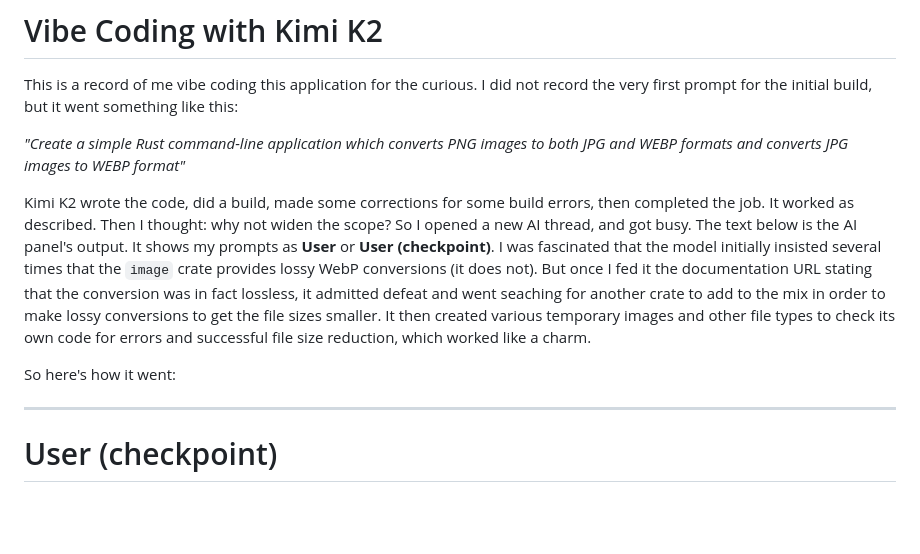
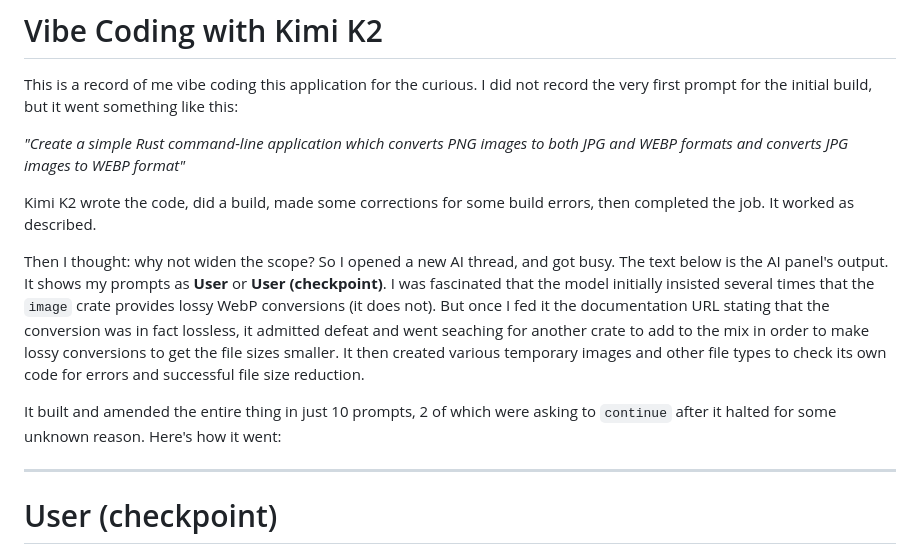
Before and after one commit to bobosola/Image-convert, a Markdown page: VibeCoding.md, the part around the change. GitHub-like rendering; blank space fills up the shorter version.

```diff
--- a/VibeCoding.md
+++ b/VibeCoding.md
@@ -4,9 +4,11 @@ This is a record of me vibe coding this application for the curious. I did not r
 
 _"Create a simple Rust command-line application which converts PNG images to both JPG and WEBP formats and converts JPG images to WEBP format"_
 
-Kimi K2 wrote the code, did a build, made some corrections for some build errors, then completed the job. It worked as described. Then I thought: why not widen the scope? So I opened a new AI thread, and got busy. The text below is the AI panel's output. It shows my prompts as **User** or  **User (checkpoint)**. I was fascinated that the model initially insisted several times that the `image` crate provides lossy WebP conversions (it does not). But once I fed it the documentation URL stating that the conversion was in fact lossless, it admitted defeat and went seaching for another crate to add to the mix in order to make lossy conversions to get the file sizes smaller. It then created various temporary images and other file types to check its own code for errors and successful file size reduction, which worked like a charm.
-
-So here's how it went:
+Kimi K2 wrote the code, did a build, made some corrections for some build errors, then completed the job. It worked as described.
+
+Then I thought: why not widen the scope? So I opened a new AI thread, and got busy. The text below is the AI panel's output. It shows my prompts as **User** or **User (checkpoint)**. I was fascinated that the model initially insisted several times that the `image` crate provides lossy WebP conversions (it does not). But once I fed it the documentation URL stating that the conversion was in fact lossless, it admitted defeat and went seaching for another crate to add to the mix in order to make lossy conversions to get the file sizes smaller. It then created various temporary images and other file types to check its own code for errors and successful file size reduction.
+
+It built and amended the entire thing in just 10 prompts, 2 of which were asking to `continue` after it halted for some unknown reason. Here's how it went:
 
 ***
 
```
